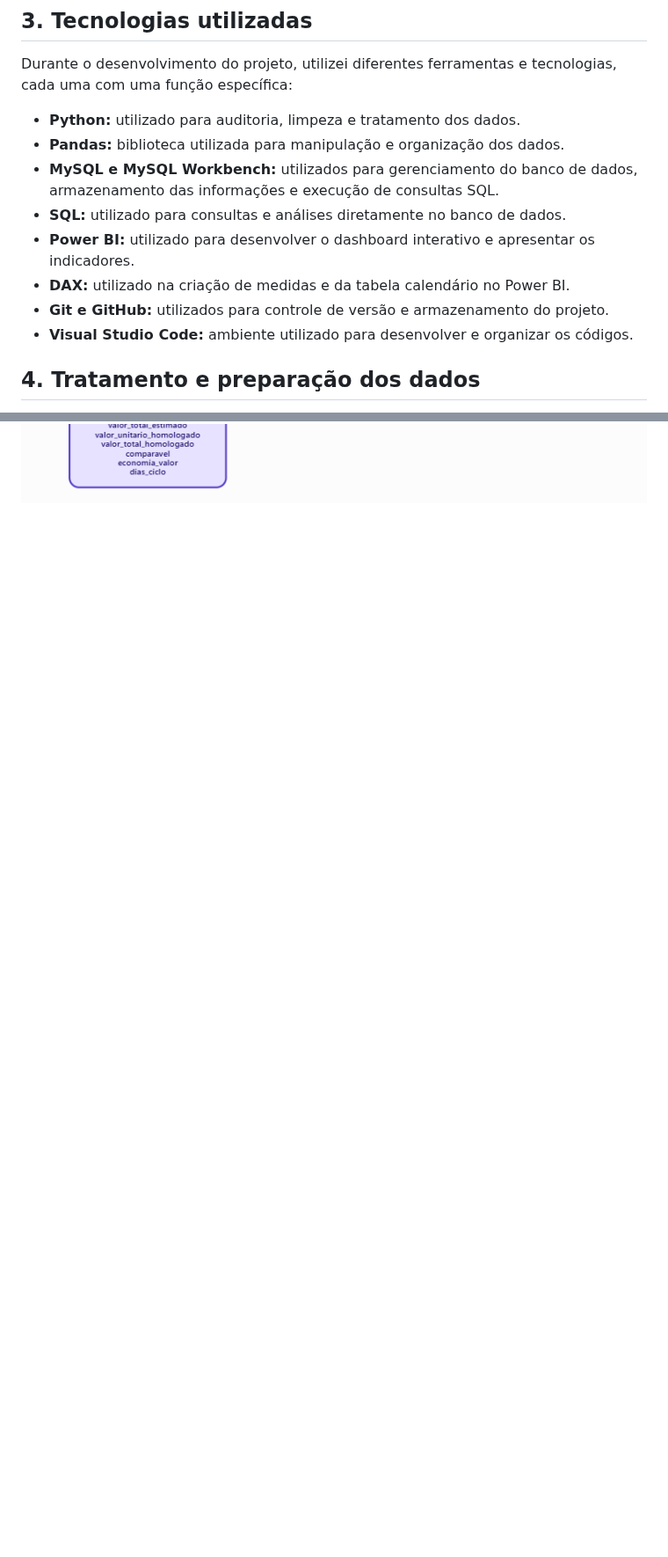
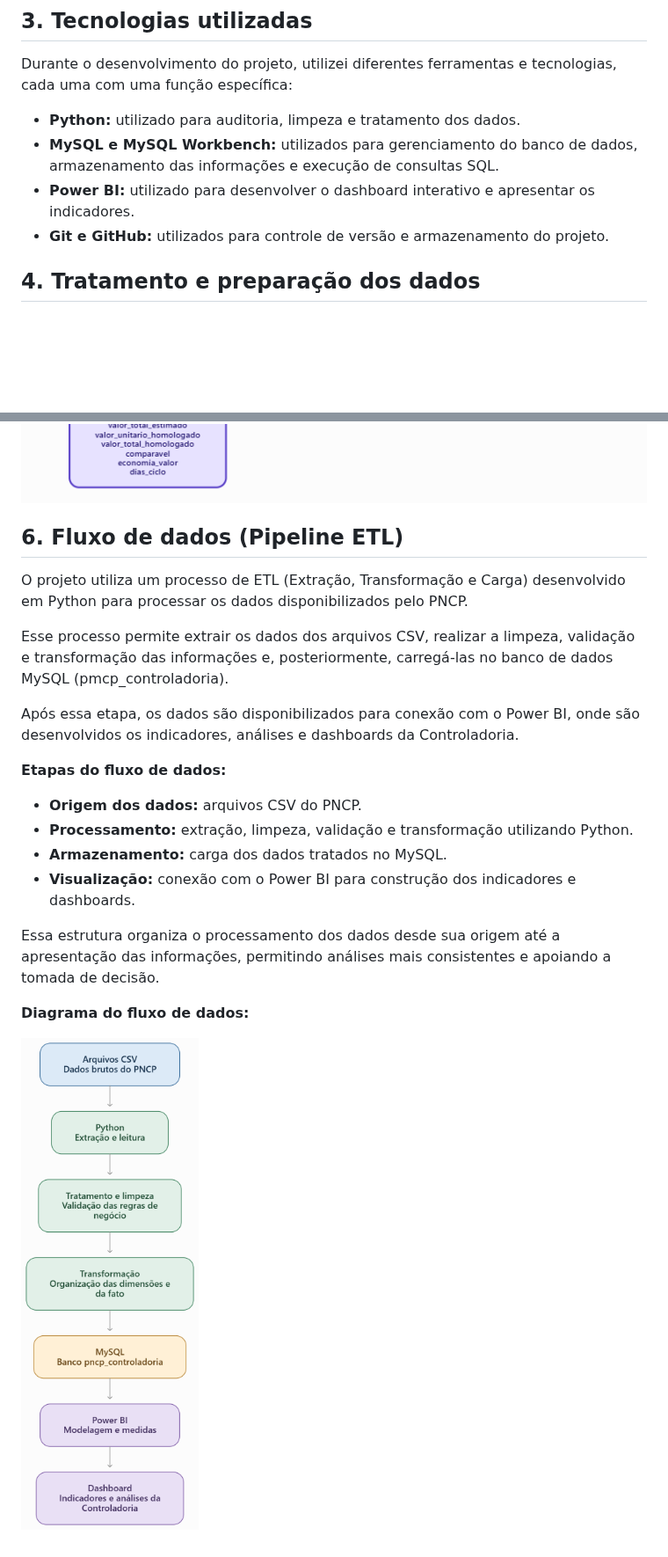
Before and after one commit to taisdoico/Controladoria-PNCP, a Markdown page: README.md, 2 parts joined by grey strips. Shown at 88% size. Rendered like a GitHub page; pictures changed too: docs/imagens/modelagem_fluxo_dados.png (added); blank space fills up the shorter version.

Commit message:
Adiciona diagrama do fluxo ETL e atualiza documentação e dashboard

```diff
--- a/README.md
+++ b/README.md
@@ -30,13 +28,11 @@ A partir disso, desenvolvi um processo que permite analisar diferentes aspectos
 Durante o desenvolvimento do projeto, utilizei diferentes ferramentas e tecnologias, cada uma com uma função específica:
 
 - **Python:** utilizado para auditoria, limpeza e tratamento dos dados.
-- **Pandas:** biblioteca utilizada para manipulação e organização dos dados.
 - **MySQL e MySQL Workbench:** utilizados para gerenciamento do banco de dados, armazenamento das informações e execução de consultas SQL.
-- **SQL:** utilizado para consultas e análises diretamente no banco de dados.
 - **Power BI:** utilizado para desenvolver o dashboard interativo e apresentar os indicadores.
-- **DAX:** utilizado na criação de medidas e da tabela calendário no Power BI.
 - **Git e GitHub:** utilizados para controle de versão e armazenamento do projeto.
-- **Visual Studio Code:** ambiente utilizado para desenvolver e organizar os códigos.
+
+
 
 ## **4. Tratamento e preparação dos dados**
 
@@ -65,3 +61,26 @@ Essa estrutura permite relacionar as informações e explorar os dados de forma
 **Diagrama da modelagem:**
 
 ![Modelo de Dados - Star Schema](docs/imagens/modelagem_star_schema.png)
+
+
+
+## **6. Fluxo de dados (Pipeline ETL)**
+
+O projeto utiliza um processo de ETL (Extração, Transformação e Carga) desenvolvido em Python para processar os dados disponibilizados pelo PNCP.
+
+Esse processo permite extrair os dados dos arquivos CSV, realizar a limpeza, validação e transformação das informações e, posteriormente, carregá-las no banco de dados MySQL (pmcp_controladoria).
+
+Após essa etapa, os dados são disponibilizados para conexão com o Power BI, onde são desenvolvidos os indicadores, análises e dashboards da Controladoria.
+
+**Etapas do fluxo de dados:**
+
+- **Origem dos dados:** arquivos CSV do PNCP.
+- **Processamento:** extração, limpeza, validação e transformação utilizando Python.
+- **Armazenamento:** carga dos dados tratados no MySQL.
+- **Visualização:** conexão com o Power BI para construção dos indicadores e dashboards.
+
+Essa estrutura organiza o processamento dos dados desde sua origem até a apresentação das informações, permitindo análises mais consistentes e apoiando a tomada de decisão.
+
+**Diagrama do fluxo de dados:**
+
+![Fluxo de Dados - Pipeline ETL](docs/imagens/modelagem_fluxo_dados.png)
```
Also changed, not shown: other parts of README.md (+0 -2 lines), 1 other file.
